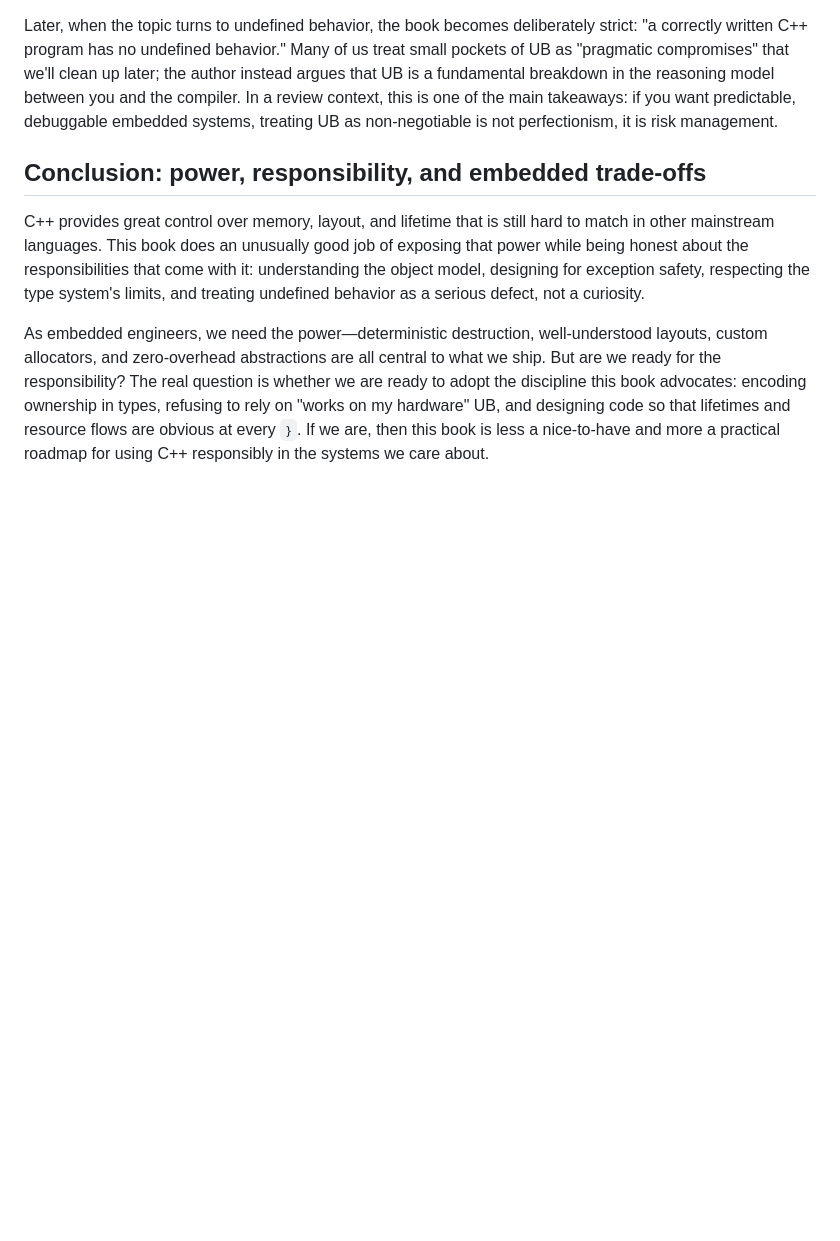
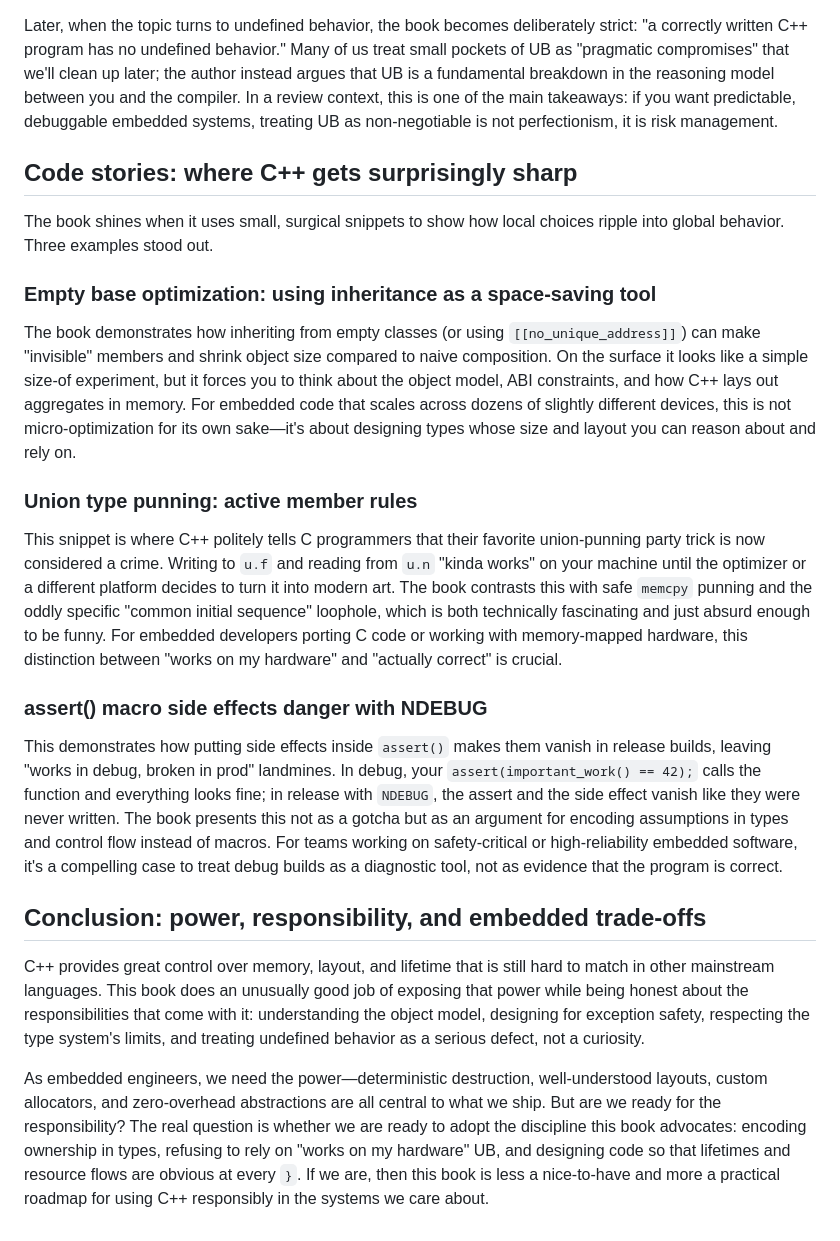
Before and after one commit to david-cermak/mind-lab, a Markdown page: posts/cpp-book-review/book-review.md, the part around one of its changes. Rendered like a GitHub page; blank space fills up the shorter version.

```diff
--- a/posts/cpp-book-review/book-review.md
+++ b/posts/cpp-book-review/book-review.md
@@ -54,6 +30,22 @@ The book also makes a point about code clarity: "code speaks louder than comment
 
 Later, when the topic turns to undefined behavior, the book becomes deliberately strict: "a correctly written C++ program has no undefined behavior." Many of us treat small pockets of UB as "pragmatic compromises" that we'll clean up later; the author instead argues that UB is a fundamental breakdown in the reasoning model between you and the compiler. In a review context, this is one of the main takeaways: if you want predictable, debuggable embedded systems, treating UB as non-negotiable is not perfectionism, it is risk management.
 
+## Code stories: where C++ gets surprisingly sharp
+
+The book shines when it uses small, surgical snippets to show how local choices ripple into global behavior. Three examples stood out.
+
+### Empty base optimization: using inheritance as a space-saving tool
+
+The book demonstrates how inheriting from empty classes (or using `[[no_unique_address]]`) can make "invisible" members and shrink object size compared to naive composition. On the surface it looks like a simple size-of experiment, but it forces you to think about the object model, ABI constraints, and how C++ lays out aggregates in memory. For embedded code that scales across dozens of slightly different devices, this is not micro-optimization for its own sake—it's about designing types whose size and layout you can reason about and rely on.
+
+### Union type punning: active member rules
+
+This snippet is where C++ politely tells C programmers that their favorite union-punning party trick is now considered a crime. Writing to `u.f` and reading from `u.n` "kinda works" on your machine until the optimizer or a different platform decides to turn it into modern art. The book contrasts this with safe `memcpy` punning and the oddly specific "common initial sequence" loophole, which is both technically fascinating and just absurd enough to be funny. For embedded developers porting C code or working with memory-mapped hardware, this distinction between "works on my hardware" and "actually correct" is crucial.
+
+### assert() macro side effects danger with NDEBUG
+
+This demonstrates how putting side effects inside `assert()` makes them vanish in release builds, leaving "works in debug, broken in prod" landmines. In debug, your `assert(important_work() == 42);` calls the function and everything looks fine; in release with `NDEBUG`, the assert and the side effect vanish like they were never written. The book presents this not as a gotcha but as an argument for encoding assumptions in types and control flow instead of macros. For teams working on safety-critical or high-reliability embedded software, it's a compelling case to treat debug builds as a diagnostic tool, not as evidence that the program is correct.
+
 ## Conclusion: power, responsibility, and embedded trade-offs
 
 C++ provides great control over memory, layout, and lifetime that is still hard to match in other mainstream languages. This book does an unusually good job of exposing that power while being honest about the responsibilities that come with it: understanding the object model, designing for exception safety, respecting the type system's limits, and treating undefined behavior as a serious defect, not a curiosity.
```
Also changed, not shown: other parts of posts/cpp-book-review/book-review.md (+1 -25 lines).
